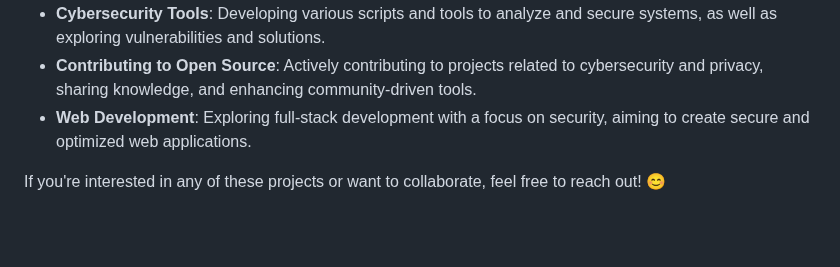
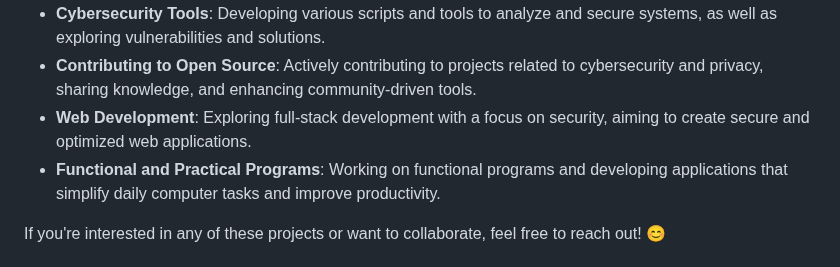
Before and after one commit to can-deliktas/can-deliktas.github.io, a Markdown page: README.md, the part around the change. Drawn GitHub-style; blank space fills up the shorter version.

```diff
--- a/README.md
+++ b/README.md
@@ -35,6 +35,7 @@ I am currently working on various exciting projects in the field of Cybersecurit
 - **Cybersecurity Tools**: Developing various scripts and tools to analyze and secure systems, as well as exploring vulnerabilities and solutions.
 - **Contributing to Open Source**: Actively contributing to projects related to cybersecurity and privacy, sharing knowledge, and enhancing community-driven tools.
 - **Web Development**: Exploring full-stack development with a focus on security, aiming to create secure and optimized web applications.
+- **Functional and Practical Programs**: Working on functional programs and developing applications that simplify daily computer tasks and improve productivity.
 
 If you're interested in any of these projects or want to collaborate, feel free to reach out! 😊
 
```
